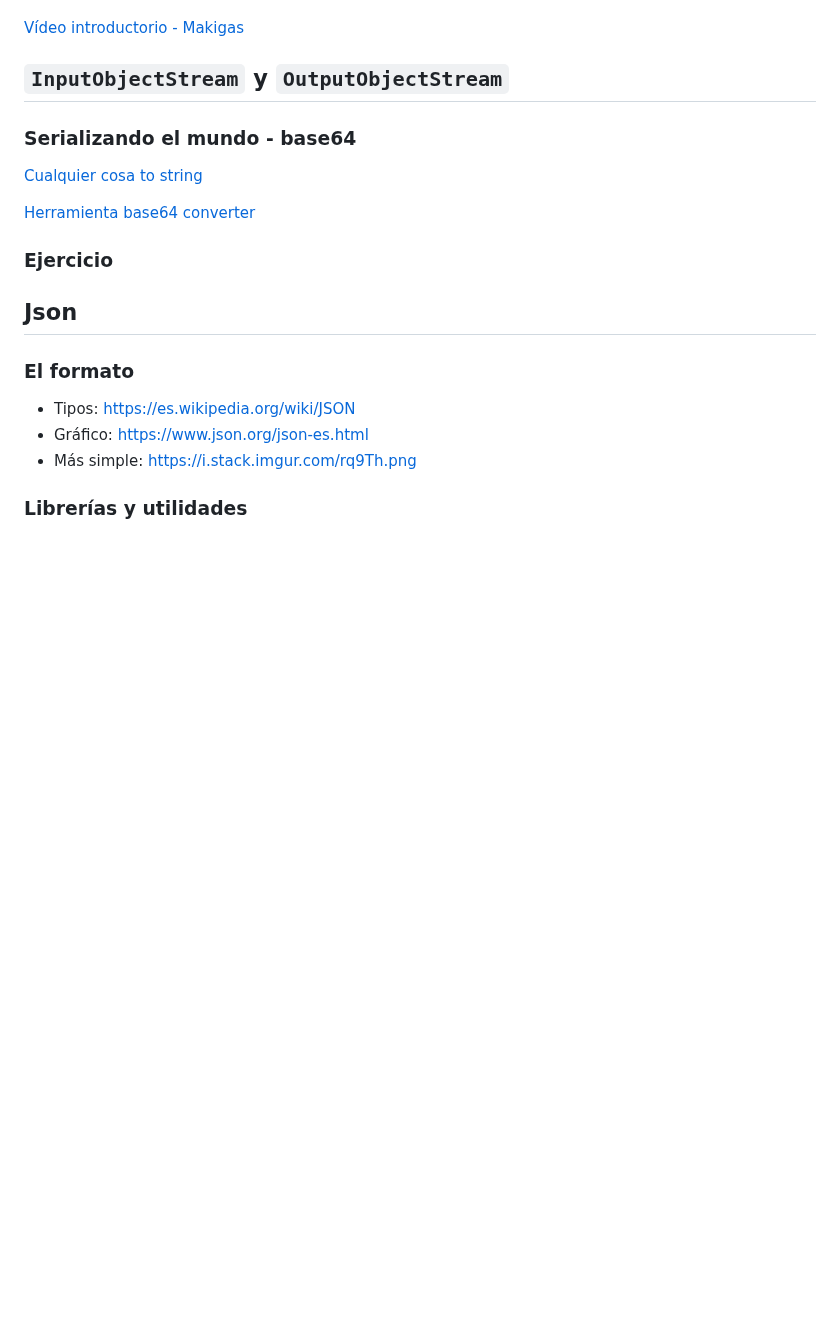
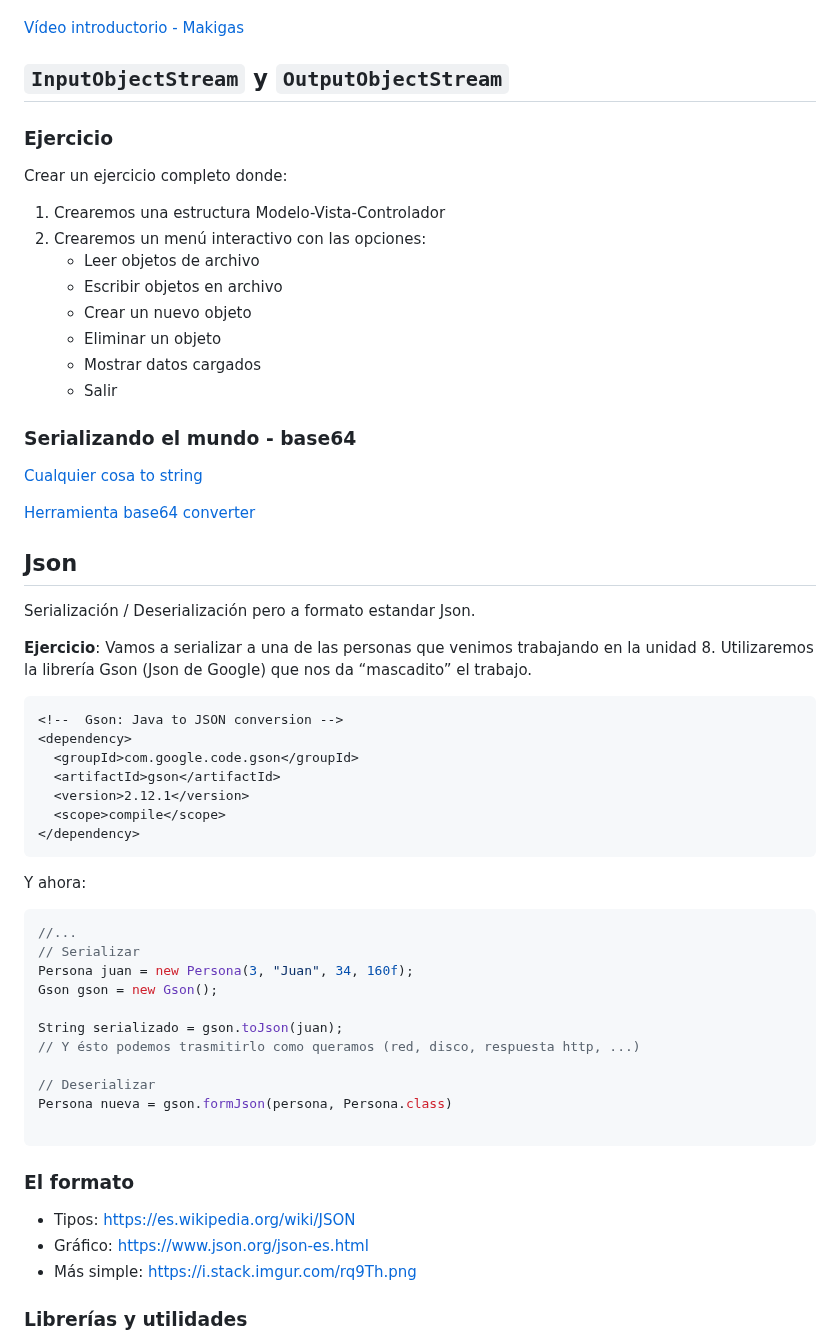
Before and after one commit to luiscastelar/clases24_25, a Markdown page: prog/ut08-Operaciones de E-S.md, the part around the change. Drawn GitHub-style; blank space fills up the shorter version.

Commit message:
Commit for 2025-02-18 15:25:01

````diff
--- a/prog/ut08-Operaciones de E-S.md
+++ b/prog/ut08-Operaciones de E-S.md
@@ -120,16 +120,57 @@ Aunque no es la única forma, emplearemos la interfaz `Serializable` para export
 
 ## `InputObjectStream` y `OutputObjectStream`
 
+
+### Ejercicio
+Crear un ejercicio completo donde:
+1. Crearemos una estructura Modelo-Vista-Controlador
+2. Crearemos un menú interactivo con las opciones:
+   - Leer objetos de archivo
+   - Escribir objetos en archivo
+   - Crear un nuevo objeto
+   - Eliminar un objeto
+   - Mostrar datos cargados
+   - Salir
+
+
 ### Serializando el mundo - base64
 [Cualquier cosa to string](https://howtodoinjava.com/java/serialization/object-to-string/)
 
 [Herramienta base64 converter](https://base64.guru/converter/encode/image/jpg)
 
-### Ejercicio
-
 
 
 ## Json
+
+Serialización / Deserialización pero a formato estandar Json.
+
+**Ejercicio**:
+Vamos a serializar a una de las personas que venimos trabajando en la unidad 8. Utilizaremos la librería Gson (Json de Google) que nos da “mascadito” el trabajo.
+
+```pom.xml
+<!--  Gson: Java to JSON conversion -->
+<dependency>
+  <groupId>com.google.code.gson</groupId>
+  <artifactId>gson</artifactId>
+  <version>2.12.1</version>
+  <scope>compile</scope>
+</dependency>
+```
+
+Y ahora:
+```java
+//...
+// Serializar
+Persona juan = new Persona(3, "Juan", 34, 160f);
+Gson gson = new Gson();
+
+String serializado = gson.toJson(juan);
+// Y ésto podemos trasmitirlo como queramos (red, disco, respuesta http, ...)
+
+// Deserializar
+Persona nueva = gson.formJson(persona, Persona.class)
+
+```
 
 ### El formato
 
````
Also changed, not shown: prog/seguimiento.md (+1 -1 lines).
